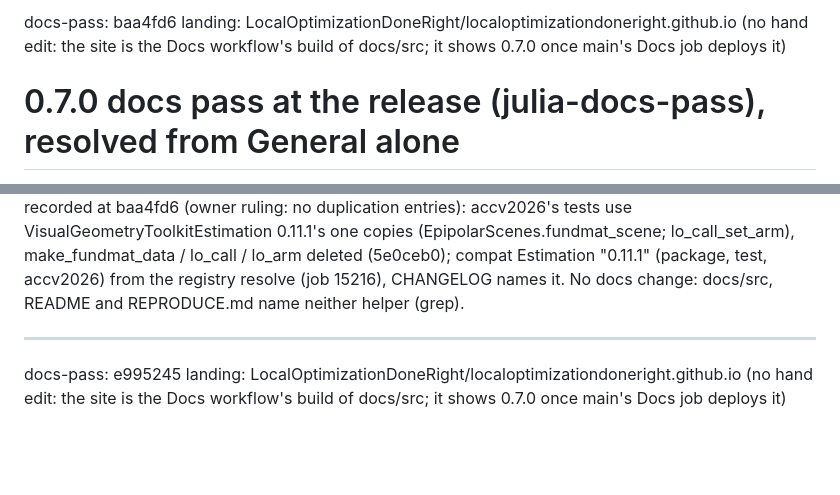
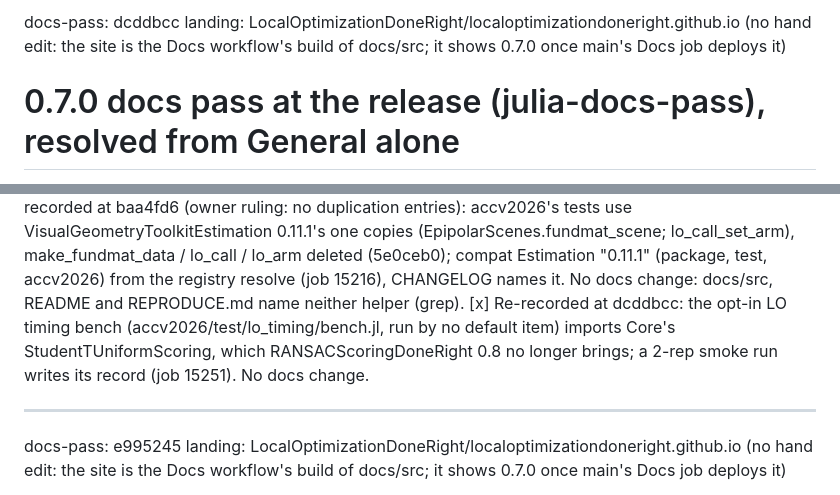
Before and after one commit to VisualGeometryToolkit/LocalOptimizationDoneRight.jl, a Markdown page: .release/docs-pass.md, 2 parts joined by grey strips. Rendered like a GitHub page; blank space fills up the shorter version.

Commit message:
Release records: the docs pass re-recorded at dcddbcc (the bench's import; no docs change)

```diff
--- a/.release/docs-pass.md
+++ b/.release/docs-pass.md
@@ -1,4 +1,4 @@
-docs-pass: baa4fd6
+docs-pass: dcddbcc
 landing: LocalOptimizationDoneRight/localoptimizationdoneright.github.io (no hand edit: the site is the Docs workflow's build of docs/src; it shows 0.7.0 once main's Docs job deploys it)
 
 # 0.7.0 docs pass at the release (julia-docs-pass), resolved from General alone
@@ -17,6 +17,9 @@ raised; --latest: 0.
     one copies (EpipolarScenes.fundmat_scene; lo_call_set_arm), make_fundmat_data / lo_call / lo_arm deleted (5e0ceb0); compat
     Estimation "0.11.1" (package, test, accv2026) from the registry resolve (job 15216), CHANGELOG names it. No docs change:
     docs/src, README and REPRODUCE.md name neither helper (grep).
+[x] Re-recorded at dcddbcc: the opt-in LO timing bench (accv2026/test/lo_timing/bench.jl, run by no default item) imports
+    Core's StudentTUniformScoring, which RANSACScoringDoneRight 0.8 no longer brings; a 2-rep smoke run writes its record (job
+    15251). No docs change.
 
 ---
 
```
